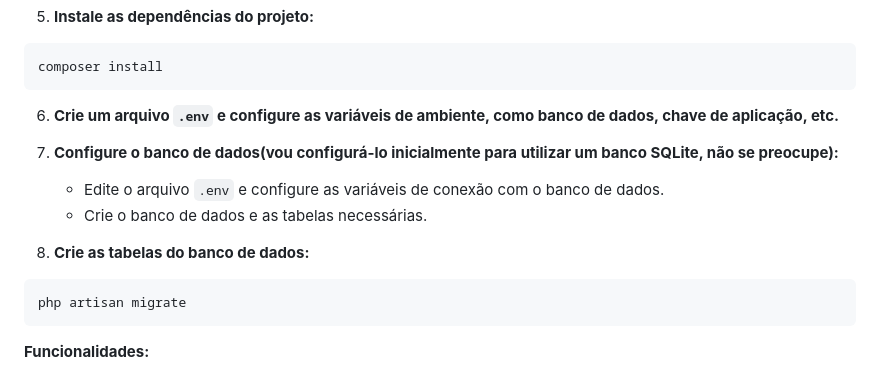
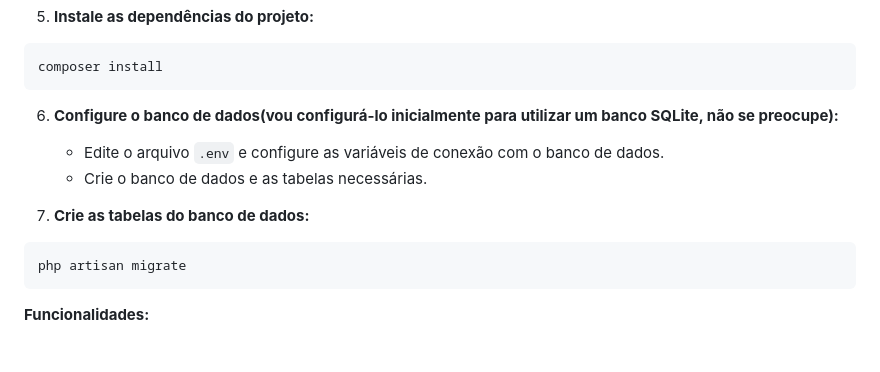
Before and after one commit to hermesonbastos/teste_supliu_API_Laravel, a Markdown page: README.md, the part around the change. Rendered like a GitHub page; blank space fills up the shorter version.

````diff
--- a/README.md
+++ b/README.md
@@ -41,14 +41,12 @@ cd nome-do-projeto
 composer install
 ```
 
-6. **Crie um arquivo `.env` e configure as variáveis de ambiente, como banco de dados, chave de aplicação, etc.**
-
-7. **Configure o banco de dados(vou configurá-lo inicialmente para utilizar um banco SQLite, não se preocupe):**
+6. **Configure o banco de dados(vou configurá-lo inicialmente para utilizar um banco SQLite, não se preocupe):**
 
     * Edite o arquivo `.env` e configure as variáveis de conexão com o banco de dados.
     * Crie o banco de dados e as tabelas necessárias.
 
-8. **Crie as tabelas do banco de dados:**
+7. **Crie as tabelas do banco de dados:**
 
 ```
 php artisan migrate
````
